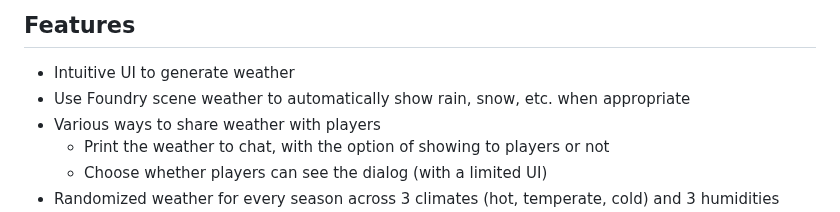
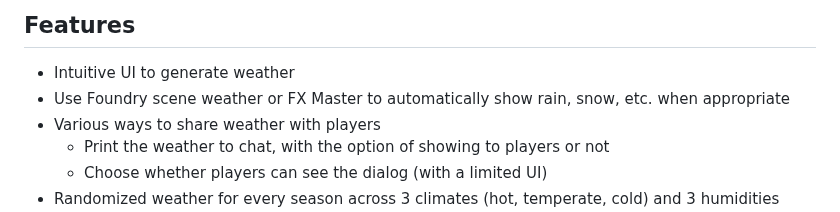
Before and after one commit to dovrosenberg/foundry-simple-weather, a Markdown page: README.md, the part around the change. GitHub-like rendering.

```diff
--- a/README.md
+++ b/README.md
@@ -10,7 +10,7 @@ I built this as a way to learn Foundry better, but I plan to maintain it for now
 ## Features
 
 - Intuitive UI to generate weather
-- Use Foundry scene weather to automatically show rain, snow, etc. when appropriate
+- Use Foundry scene weather or FX Master to automatically show rain, snow, etc. when appropriate
 - Various ways to share weather with players
   - Print the weather to chat, with the option of showing to players or not
   - Choose whether players can see the dialog (with a limited UI)
```
